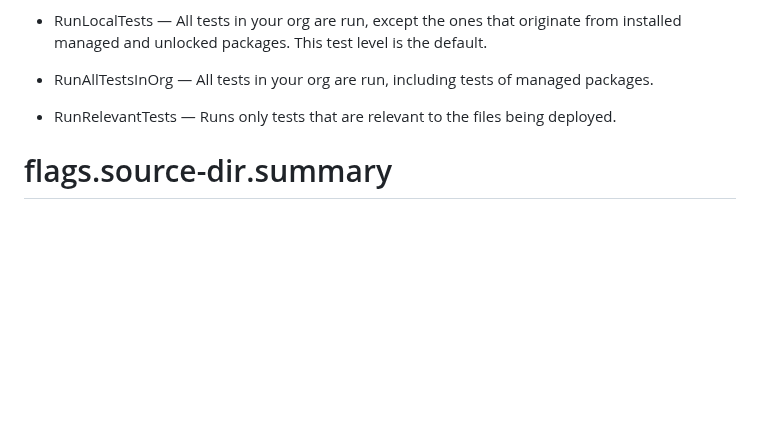
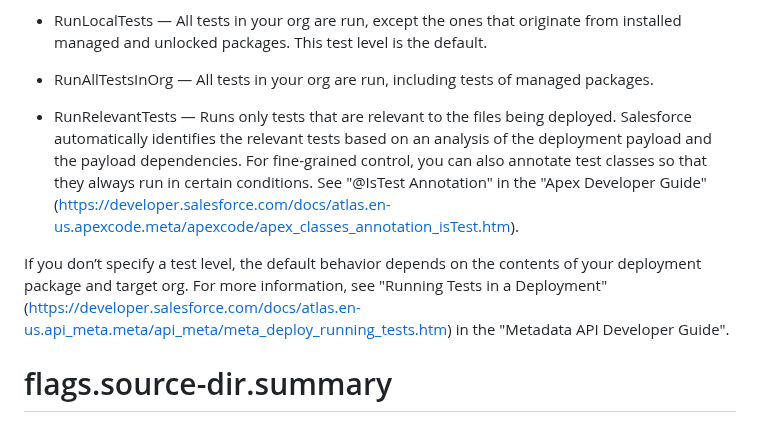
Before and after one commit to salesforcecli/plugin-deploy-retrieve, a Markdown page: messages/deploy.metadata.validate.md, the part around the change. Rendered like a GitHub page; blank space fills up the shorter version.

Commit message:
fix: update --help for runrelevanttests based on new info

```diff
--- a/messages/deploy.metadata.validate.md
+++ b/messages/deploy.metadata.validate.md
@@ -52,7 +52,9 @@ Valid values are:
 
 - RunAllTestsInOrg — All tests in your org are run, including tests of managed packages.
 
-- RunRelevantTests — Runs only tests that are relevant to the files being deployed.
+- RunRelevantTests — Runs only tests that are relevant to the files being deployed. Salesforce automatically identifies the relevant tests based on an analysis of the deployment payload and the payload dependencies. For fine-grained control, you can also annotate test classes so that they always run in certain conditions. See "@IsTest Annotation" in the "Apex Developer Guide" (https://developer.salesforce.com/docs/atlas.en-us.apexcode.meta/apexcode/apex_classes_annotation_isTest.htm).
+
+If you don’t specify a test level, the default behavior depends on the contents of your deployment package and target org. For more information, see "Running Tests in a Deployment" (https://developer.salesforce.com/docs/atlas.en-us.api_meta.meta/api_meta/meta_deploy_running_tests.htm) in the "Metadata API Developer Guide".
 
 # flags.source-dir.summary
 
```
Also changed, not shown: messages/delete.source.md (+3 -1 lines), 1 other file.
